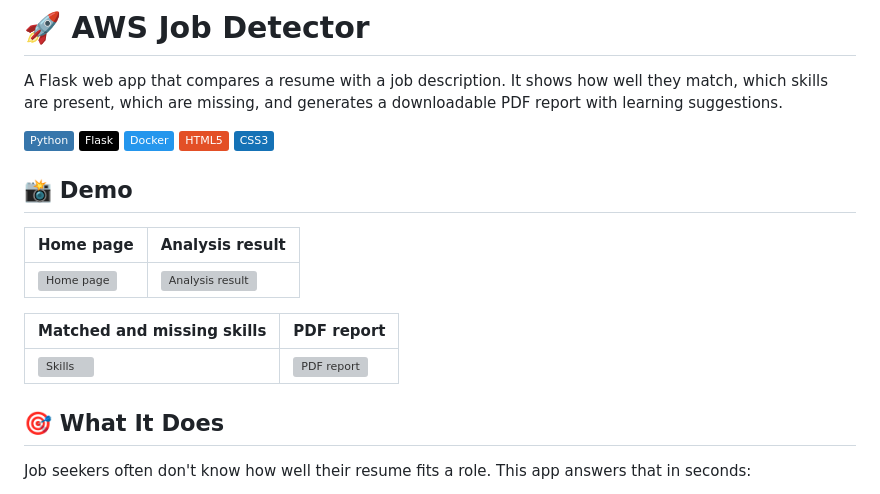
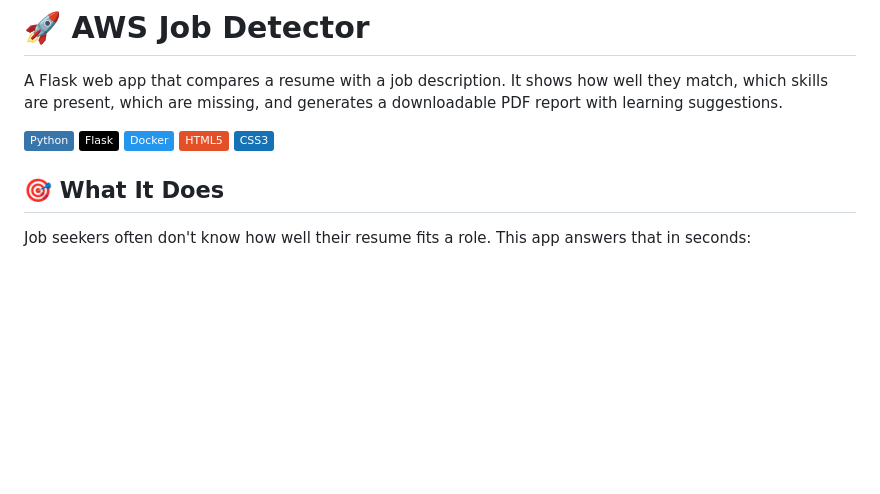
Before and after one commit to Mrabdulla17/aws-job-detector, a Markdown page: README.md, the part around the change. GitHub-like rendering; badges without logos; blank space fills up the shorter version; grey boxes are pictures that could not be loaded.

```diff
--- a/README.md
+++ b/README.md
@@ -7,16 +7,6 @@ A Flask web app that compares a resume with a job description. It shows how well
 ![Docker](https://img.shields.io/badge/Docker-2496ED?style=flat&logo=docker&logoColor=white)
 ![HTML5](https://img.shields.io/badge/HTML5-E34F26?style=flat&logo=html5&logoColor=white)
 ![CSS3](https://img.shields.io/badge/CSS3-1572B6?style=flat&logo=css3&logoColor=white)
-
-## 📸 Demo
-
-| Home page | Analysis result |
-|---|---|
-| ![Home page](screenshots/01-home.png) | ![Analysis result](screenshots/02-result.png) |
-
-| Matched and missing skills | PDF report |
-|---|---|
-| ![Skills](screenshots/03-skills.png) | ![PDF report](screenshots/04-report.png) |
 
 ## 🎯 What It Does
 
```
